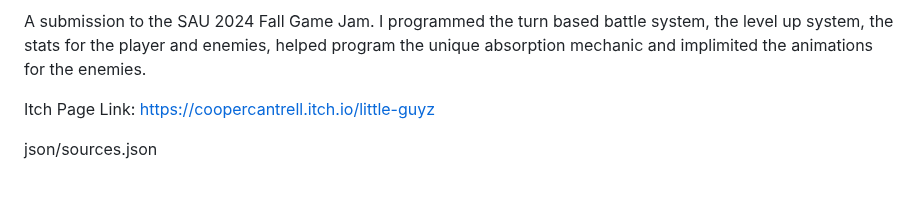
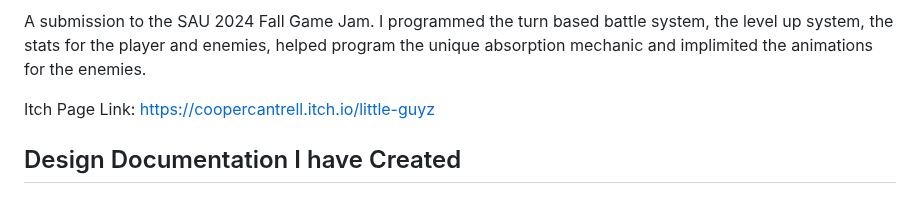
Before and after one commit to LiamYork9/LiamYork9.github.io, a Markdown page: README.md, the part around the change. Drawn GitHub-style.

```diff
--- a/README.md
+++ b/README.md
@@ -75,4 +75,4 @@ A submission to the SAU 2024 Fall Game Jam. I programmed the turn based battle s
 
 Itch Page Link: <https://coopercantrell.itch.io/little-guyz>
 
-json/sources.json
+## Design Documentation I have Created
```
